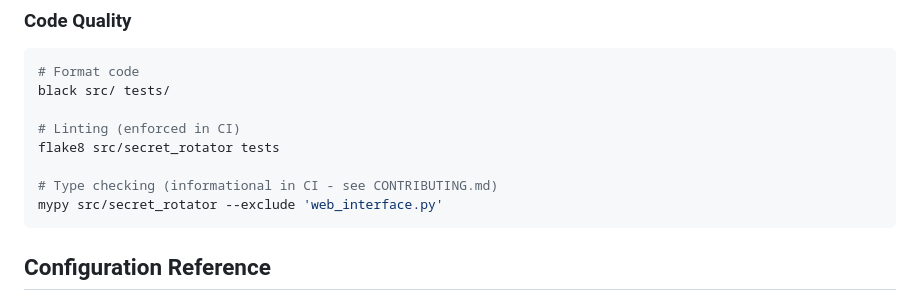
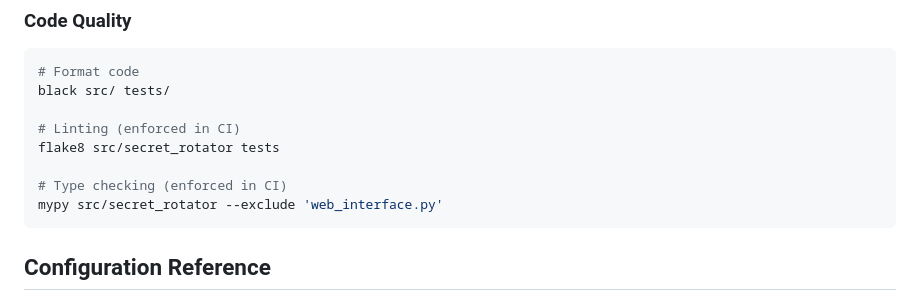
Before and after one commit to othaime-en/secret-rotator, a Markdown page: README.md, the part around the change. Drawn GitHub-style.

Commit message:
fix: update type checking description in README for CI enforcement

````diff
--- a/README.md
+++ b/README.md
@@ -338,7 +338,7 @@ black src/ tests/
 # Linting (enforced in CI)
 flake8 src/secret_rotator tests
 
-# Type checking (informational in CI - see CONTRIBUTING.md)
+# Type checking (enforced in CI)
 mypy src/secret_rotator --exclude 'web_interface.py'
 ```
 
````
